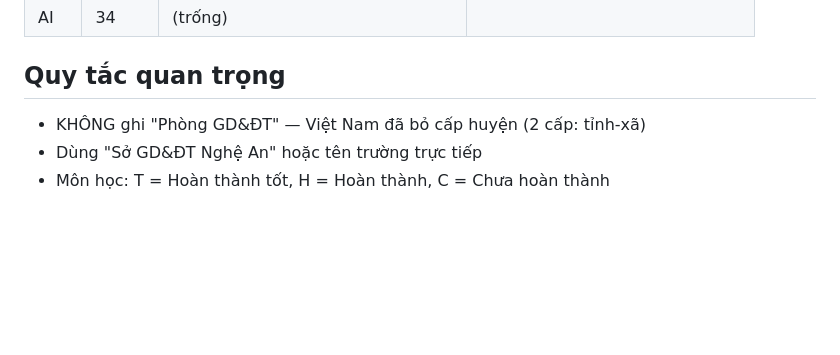
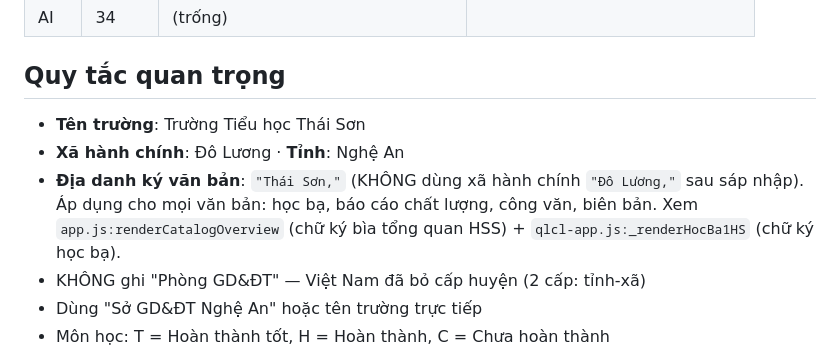
Before and after one commit to Schoolrecords/tieuhocthaison, a Markdown page: CLAUDE.md, the part around the change. GitHub-like rendering; blank space fills up the shorter version.

Commit message:
docs: bổ sung quy tắc tên trường + địa danh ký 'Thái Sơn' vào CLAUDE.md
- Tên trường: Trường Tiểu học Thái Sơn
- Xã hành chính: Đô Lương; Tỉnh: Nghệ An
- Địa danh ký văn bản: 'Thái Sơn,' (KHÔNG dùng xã 'Đô Lương,' sau sáp nhập)
- Dẫn vị trí code áp dụng: renderCatalogOverview + _renderHocBa1HS

Co-Authored-By: Claude Opus 4.7 (1M context) <noreply@anthropic.com>

```diff
--- a/CLAUDE.md
+++ b/CLAUDE.md
@@ -71,6 +71,9 @@ File mẫu: FlieMau-KQHT-C1-CN-Khoi12-TT27_2020.xls
 | AI | 34 | (trống) | |
 
 ## Quy tắc quan trọng
+- **Tên trường**: Trường Tiểu học Thái Sơn
+- **Xã hành chính**: Đô Lương · **Tỉnh**: Nghệ An
+- **Địa danh ký văn bản**: `"Thái Sơn,"` (KHÔNG dùng xã hành chính `"Đô Lương,"` sau sáp nhập). Áp dụng cho mọi văn bản: học bạ, báo cáo chất lượng, công văn, biên bản. Xem `app.js:renderCatalogOverview` (chữ ký bìa tổng quan HSS) + `qlcl-app.js:_renderHocBa1HS` (chữ ký học bạ).
 - KHÔNG ghi "Phòng GD&ĐT" — Việt Nam đã bỏ cấp huyện (2 cấp: tỉnh-xã)
 - Dùng "Sở GD&ĐT Nghệ An" hoặc tên trường trực tiếp
 - Môn học: T = Hoàn thành tốt, H = Hoàn thành, C = Chưa hoàn thành
```
